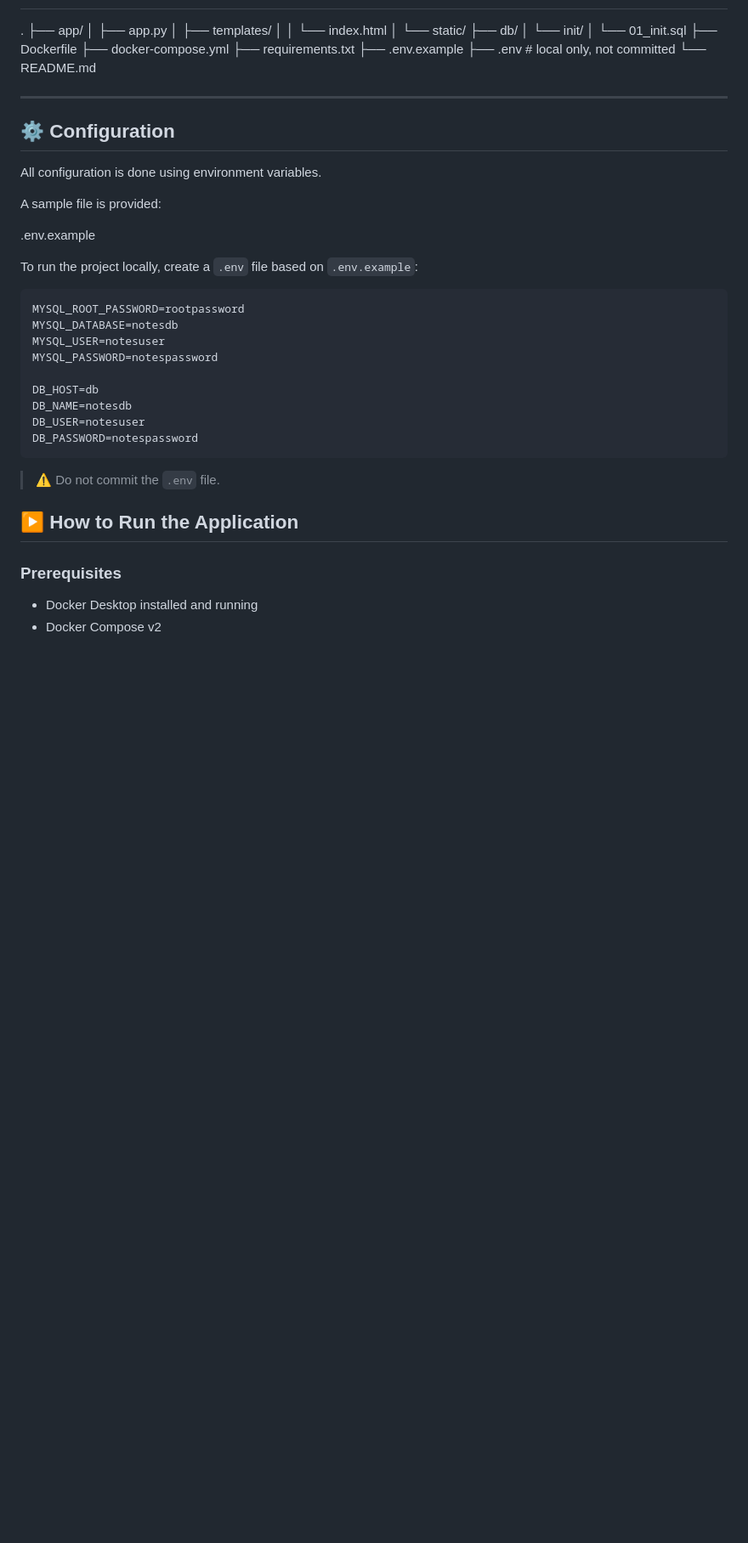
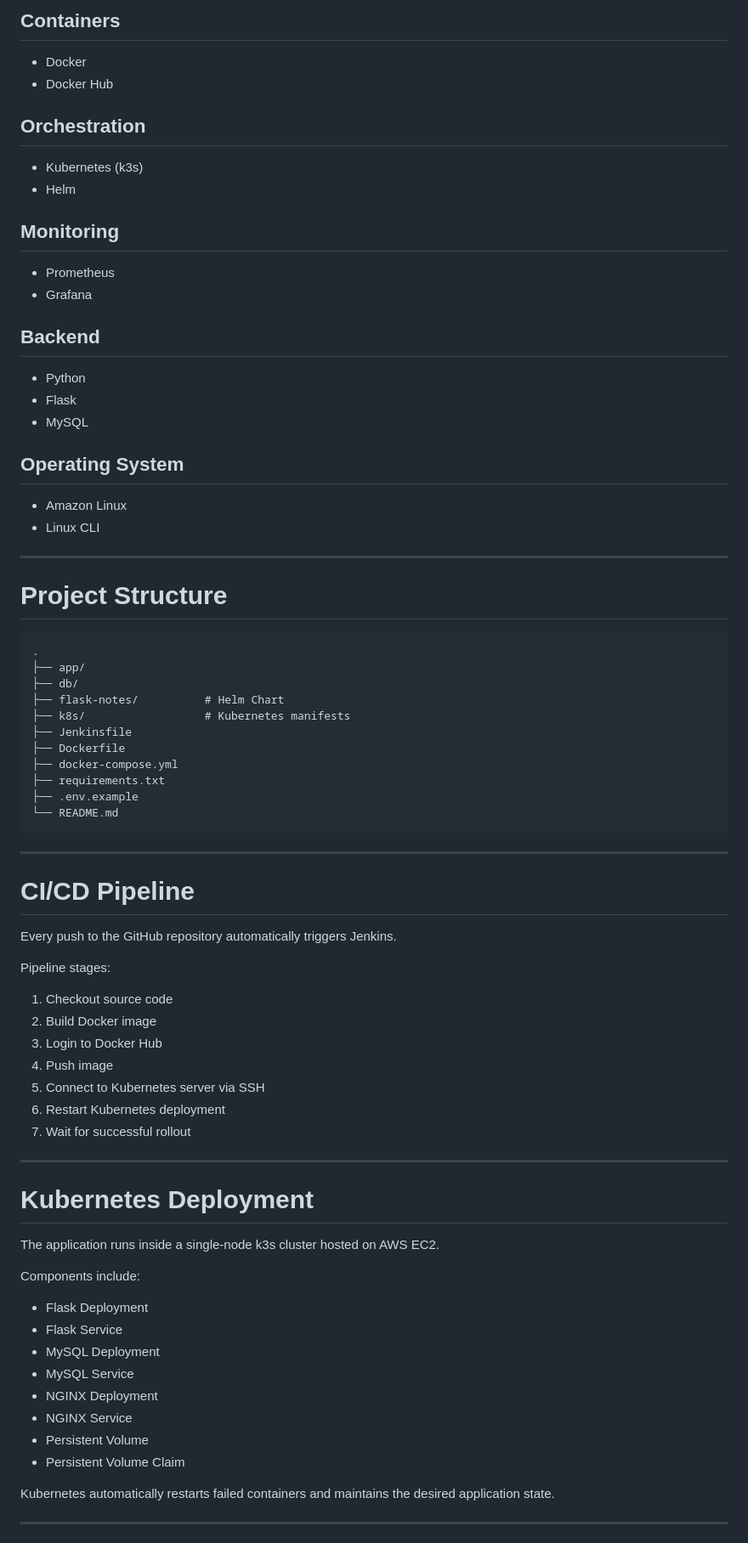
Before and after one commit to TassneemAmer/flask-notes-docker, a Markdown page: README.md, the part around one of its changes. Shown at 85% size. Rendered like a GitHub page; blank space fills up the shorter version.

Commit message:
Expand README with CI/CD pipeline details
Added an End-to-End DevOps CI/CD Pipeline section with detailed architecture, features, tech stack, and instructions for Kubernetes deployment and monitoring.

````diff
--- a/README.md
+++ b/README.md
@@ -31,49 +74,81 @@ The project provides a fully reproducible development environment that can be st
+## Containers
+
+- Docker
+- Docker Hub
+
+## Orchestration
+
+- Kubernetes (k3s)
+- Helm
+
+## Monitoring
+
+- Prometheus
+- Grafana
+
+## Backend
+
+- Python
+- Flask
+- MySQL
+
+## Operating System
+
+- Amazon Linux
+- Linux CLI
+
+---
+
+# Project Structure
+
+```
 .
 ├── app/
-│   ├── app.py
-│   ├── templates/
-│   │   └── index.html
-│   └── static/
 ├── db/
-│   └── init/
-│       └── 01_init.sql
+├── flask-notes/          # Helm Chart
+├── k8s/                  # Kubernetes manifests
+├── Jenkinsfile
 ├── Dockerfile
 ├── docker-compose.yml
 ├── requirements.txt
 ├── .env.example
-├── .env            # local only, not committed
 └── README.md
+```
 
 ---
 
-## ⚙️ Configuration
+# CI/CD Pipeline
 
-All configuration is done using environment variables.
+Every push to the GitHub repository automatically triggers Jenkins.
 
-A sample file is provided:
+Pipeline stages:
 
-.env.example
+1. Checkout source code
+2. Build Docker image
+3. Login to Docker Hub
+4. Push image
+5. Connect to Kubernetes server via SSH
+6. Restart Kubernetes deployment
+7. Wait for successful rollout
 
-To run the project locally, create a `.env` file based on `.env.example`:
+---
 
-```env
-MYSQL_ROOT_PASSWORD=rootpassword
-MYSQL_DATABASE=notesdb
-MYSQL_USER=notesuser
-MYSQL_PASSWORD=notespassword
+# Kubernetes Deployment
 
-DB_HOST=db
-DB_NAME=notesdb
-DB_USER=notesuser
-DB_PASSWORD=notespassword
-```
+The application runs inside a single-node k3s cluster hosted on AWS EC2.
 
-> ⚠️ Do not commit the `.env` file.
+Components include:
 
-## ▶️ How to Run the Application
+- Flask Deployment
+- Flask Service
+- MySQL Deployment
+- MySQL Service
+- NGINX Deployment
+- NGINX Service
+- Persistent Volume
+- Persistent Volume Claim
 
-### Prerequisites
+Kubernetes automatically restarts failed containers and maintains the desired application state.
 
-* Docker Desktop installed and running
-* Docker Compose v2
+---
 
````
Also changed, not shown: other parts of README.md (+217 -118 lines).
